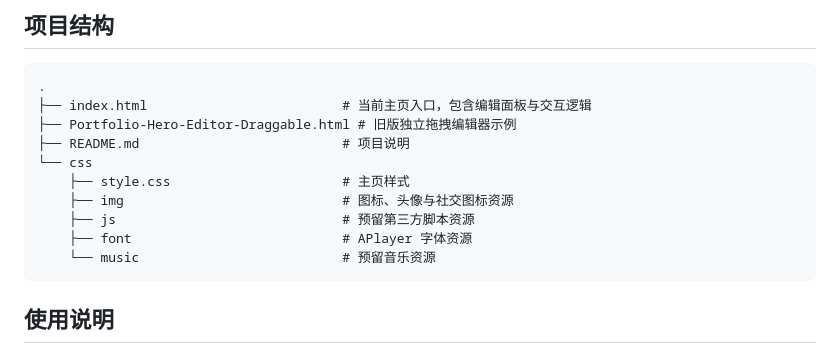
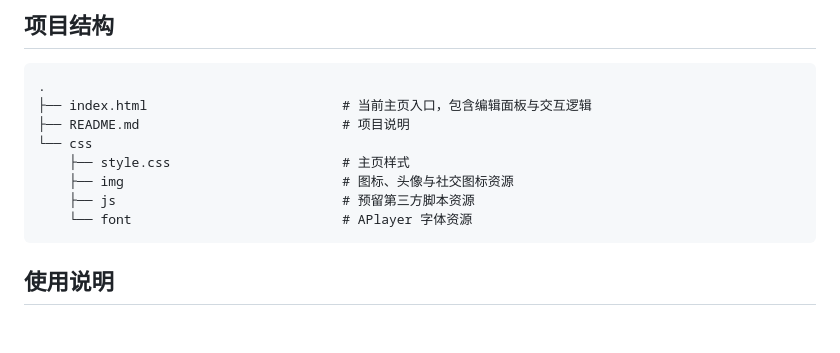
Before and after one commit to boxove/MyProfile, a Markdown page: README.md, the part around the change. Drawn GitHub-style; blank space fills up the shorter version.

````diff
--- a/README.md
+++ b/README.md
@@ -16,14 +16,12 @@
 ```text
 .
 ├── index.html                         # 当前主页入口，包含编辑面板与交互逻辑
-├── Portfolio-Hero-Editor-Draggable.html # 旧版独立拖拽编辑器示例
 ├── README.md                          # 项目说明
 └── css
     ├── style.css                      # 主页样式
     ├── img                            # 图标、头像与社交图标资源
     ├── js                             # 预留第三方脚本资源
-    ├── font                           # APlayer 字体资源
-    └── music                          # 预留音乐资源
+    └── font                           # APlayer 字体资源
 ```
 
 ## 使用说明
````
